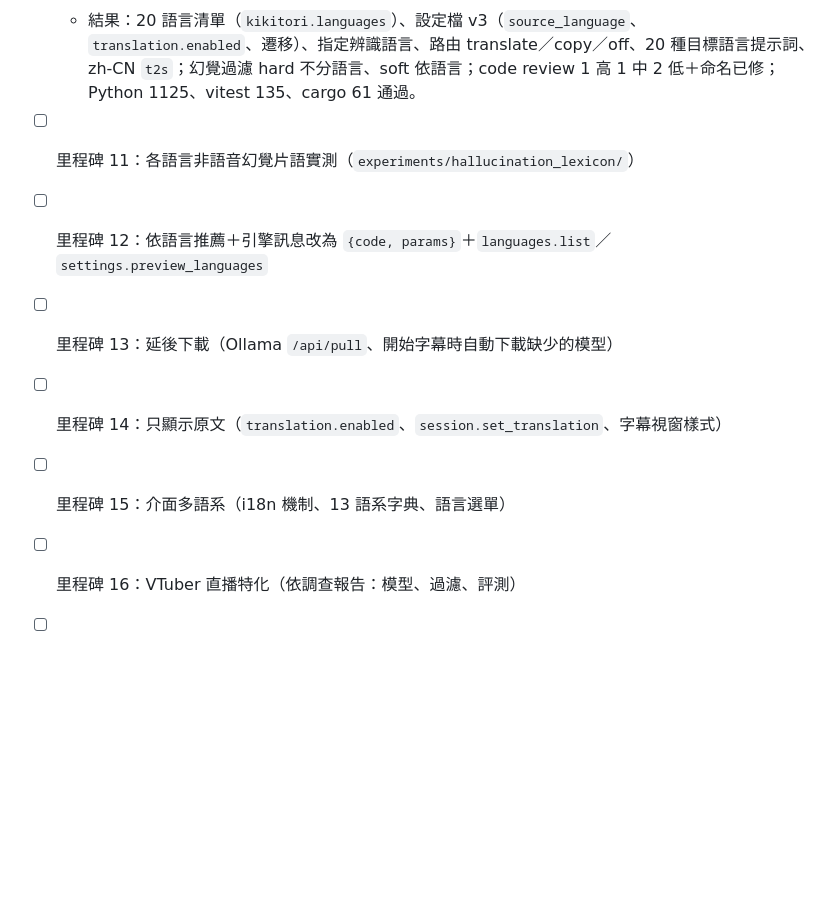
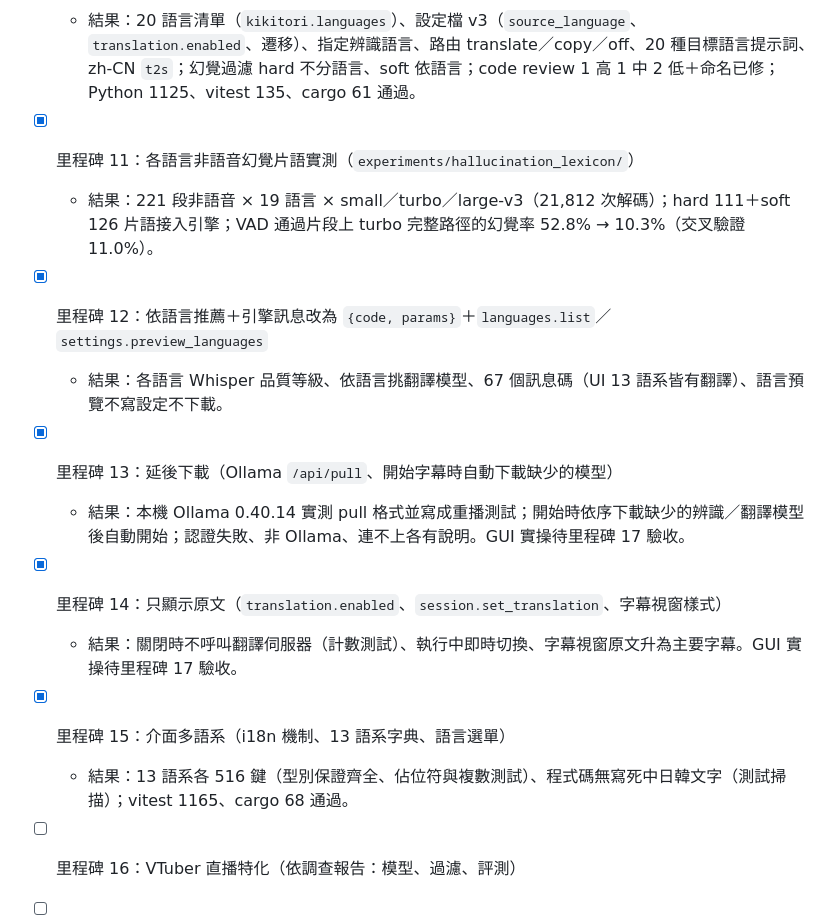
Before and after one commit to alianlbj23/kikitori, a Markdown page: tasks/todo.md, the part around the change. Rendered like a GitHub page; blank space fills up the shorter version.

Commit message:
任務清單：里程碑 11–15 完成
Co-Authored-By: Claude Opus 5.5 <noreply@anthropic.com>

```diff
--- a/tasks/todo.md
+++ b/tasks/todo.md
@@ -182,10 +182,15 @@
 
 - [x] 里程碑 10：語言核心（語言清單、設定檔 v3、辨識語言指定、翻譯路由、提示詞、繁簡轉換、依語言的幻覺過濾架構）
   - 結果：20 語言清單（`kikitori.languages`）、設定檔 v3（`source_language`、`translation.enabled`、遷移）、指定辨識語言、路由 translate／copy／off、20 種目標語言提示詞、zh-CN `t2s`；幻覺過濾 hard 不分語言、soft 依語言；code review 1 高 1 中 2 低＋命名已修；Python 1125、vitest 135、cargo 61 通過。
-- [ ] 里程碑 11：各語言非語音幻覺片語實測（`experiments/hallucination_lexicon/`）
-- [ ] 里程碑 12：依語言推薦＋引擎訊息改為 `{code, params}`＋`languages.list`／`settings.preview_languages`
-- [ ] 里程碑 13：延後下載（Ollama `/api/pull`、開始字幕時自動下載缺少的模型）
-- [ ] 里程碑 14：只顯示原文（`translation.enabled`、`session.set_translation`、字幕視窗樣式）
-- [ ] 里程碑 15：介面多語系（i18n 機制、13 語系字典、語言選單）
+- [x] 里程碑 11：各語言非語音幻覺片語實測（`experiments/hallucination_lexicon/`）
+  - 結果：221 段非語音 × 19 語言 × small／turbo／large-v3（21,812 次解碼）；hard 111＋soft 126 片語接入引擎；VAD 通過片段上 turbo 完整路徑的幻覺率 52.8% → 10.3%（交叉驗證 11.0%）。
+- [x] 里程碑 12：依語言推薦＋引擎訊息改為 `{code, params}`＋`languages.list`／`settings.preview_languages`
+  - 結果：各語言 Whisper 品質等級、依語言挑翻譯模型、67 個訊息碼（UI 13 語系皆有翻譯）、語言預覽不寫設定不下載。
+- [x] 里程碑 13：延後下載（Ollama `/api/pull`、開始字幕時自動下載缺少的模型）
+  - 結果：本機 Ollama 0.40.14 實測 pull 格式並寫成重播測試；開始時依序下載缺少的辨識／翻譯模型後自動開始；認證失敗、非 Ollama、連不上各有說明。GUI 實操待里程碑 17 驗收。
+- [x] 里程碑 14：只顯示原文（`translation.enabled`、`session.set_translation`、字幕視窗樣式）
+  - 結果：關閉時不呼叫翻譯伺服器（計數測試）、執行中即時切換、字幕視窗原文升為主要字幕。GUI 實操待里程碑 17 驗收。
+- [x] 里程碑 15：介面多語系（i18n 機制、13 語系字典、語言選單）
+  - 結果：13 語系各 516 鍵（型別保證齊全、佔位符與複數測試）、程式碼無寫死中日韓文字（測試掃描）；vitest 1165、cargo 68 通過。
 - [ ] 里程碑 16：VTuber 直播特化（依調查報告：模型、過濾、評測）
 - [ ] 里程碑 17：文件、CI、端到端驗收、驗收報告
```
